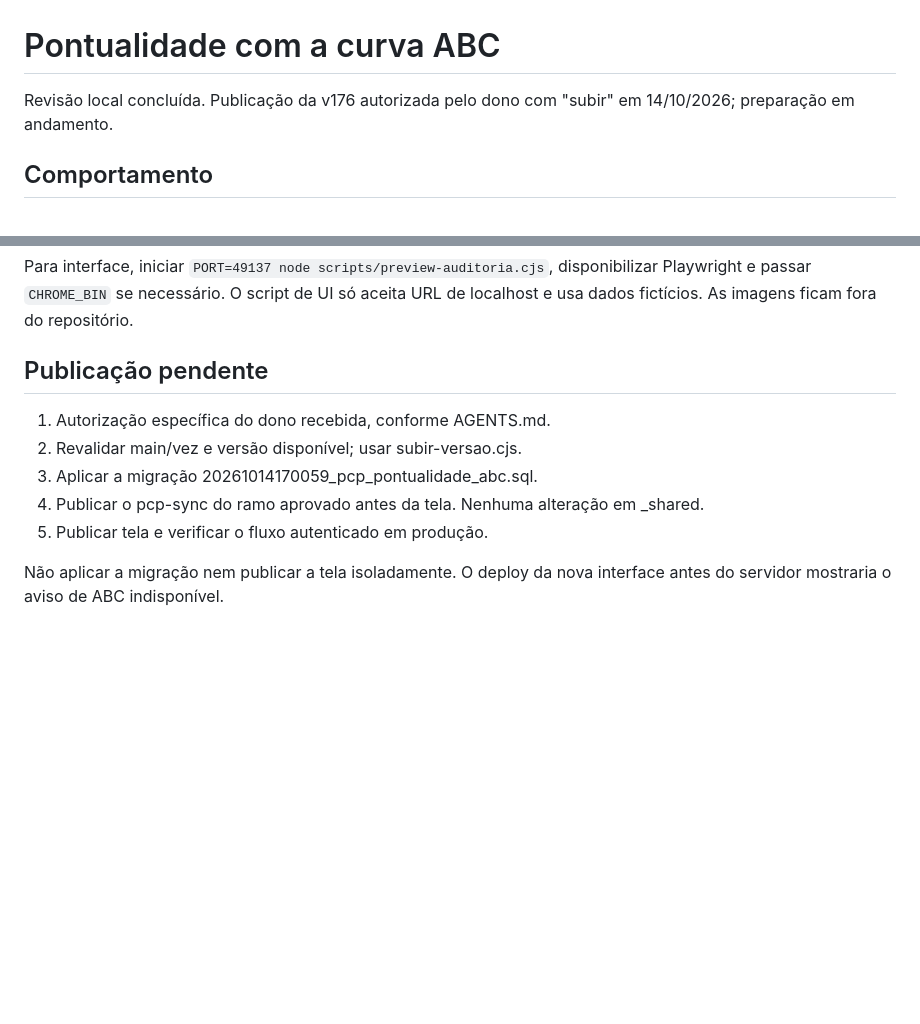
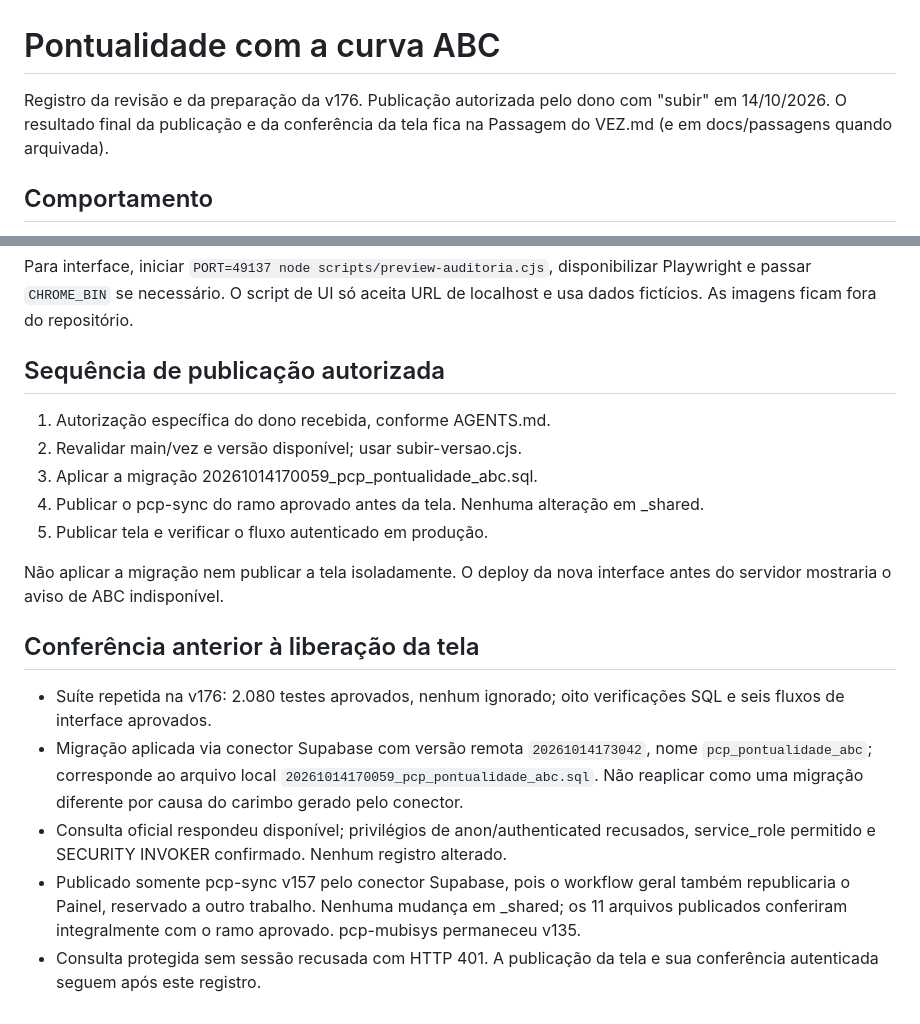
Before and after one commit to leogpereira-afk/impresilk, a Markdown page: docs/entrega-pontualidade-abc-2026-10-14.md, 2 parts joined by grey strips. Rendered like a GitHub page; blank space fills up the shorter version.

Commit message:
Registra verificacao do servidor da v176
Agente: codex

```diff
--- a/docs/entrega-pontualidade-abc-2026-10-14.md
+++ b/docs/entrega-pontualidade-abc-2026-10-14.md
@@ -1,6 +1,6 @@
 # Pontualidade com a curva ABC
 
-Revisão local concluída. Publicação da v176 autorizada pelo dono com "subir" em 14/10/2026; preparação em andamento.
+Registro da revisão e da preparação da v176. Publicação autorizada pelo dono com "subir" em 14/10/2026. O resultado final da publicação e da conferência da tela fica na Passagem do VEZ.md (e em docs/passagens quando arquivada).
 
 ## Comportamento
 
@@ -37,7 +37,7 @@ Para SQL, disponibilizar `@electric-sql/pglite` fora do projeto e passar seu cam
 
 Para interface, iniciar `PORT=49137 node scripts/preview-auditoria.cjs`, disponibilizar Playwright e passar `CHROME_BIN` se necessário. O script de UI só aceita URL de localhost e usa dados fictícios. As imagens ficam fora do repositório.
 
-## Publicação pendente
+## Sequência de publicação autorizada
 
 1. Autorização específica do dono recebida, conforme AGENTS.md.
 2. Revalidar main/vez e versão disponível; usar subir-versao.cjs.
@@ -46,3 +46,11 @@ Para interface, iniciar `PORT=49137 node scripts/preview-auditoria.cjs`, disponi
 5. Publicar tela e verificar o fluxo autenticado em produção.
 
 Não aplicar a migração nem publicar a tela isoladamente. O deploy da nova interface antes do servidor mostraria o aviso de ABC indisponível.
+
+## Conferência anterior à liberação da tela
+
+- Suíte repetida na v176: 2.080 testes aprovados, nenhum ignorado; oito verificações SQL e seis fluxos de interface aprovados.
+- Migração aplicada via conector Supabase com versão remota `20261014173042`, nome `pcp_pontualidade_abc`; corresponde ao arquivo local `20261014170059_pcp_pontualidade_abc.sql`. Não reaplicar como uma migração diferente por causa do carimbo gerado pelo conector.
+- Consulta oficial respondeu disponível; privilégios de anon/authenticated recusados, service_role permitido e SECURITY INVOKER confirmado. Nenhum registro alterado.
+- Publicado somente pcp-sync v157 pelo conector Supabase, pois o workflow geral também republicaria o Painel, reservado a outro trabalho. Nenhuma mudança em _shared; os 11 arquivos publicados conferiram integralmente com o ramo aprovado. pcp-mubisys permaneceu v135.
+- Consulta protegida sem sessão recusada com HTTP 401. A publicação da tela e sua conferência autenticada seguem após este registro.
```
